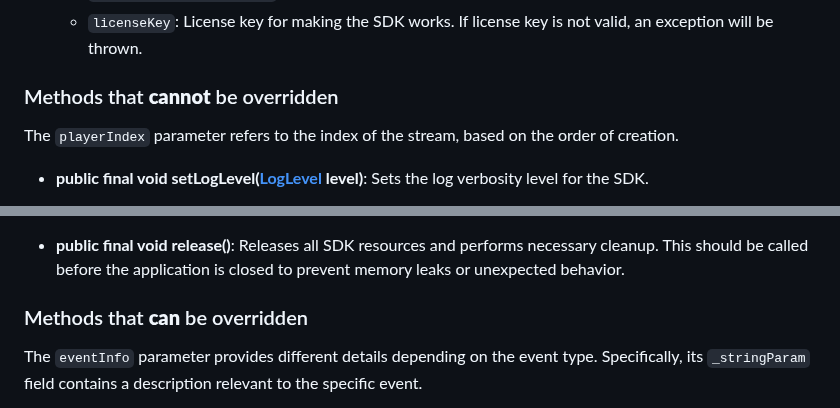
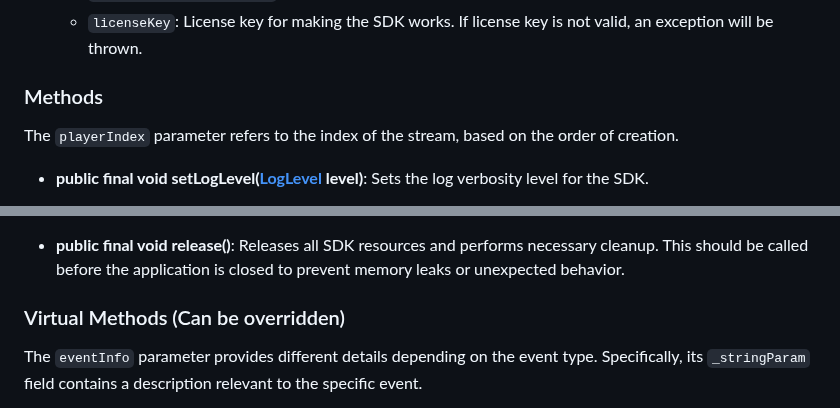
Before and after one commit to HISPlayer/MetaSpatial-SDK, a Markdown page: hisplayer-apis.md, 2 parts joined by grey strips. GitHub-like rendering.

```diff
--- a/hisplayer-apis.md
+++ b/hisplayer-apis.md
@@ -10,7 +10,7 @@ The SDK exposes the following classes and enums, which are essential for integra
   * `applicationContext`: The global application context. It is recommended to use `getApplicationContext()` to avoid memory leaks caused by passing activity or view contexts.
   * `licenseKey`: License key for making the SDK works. If license key is not valid, an exception will be thrown.
 
-### Methods that **cannot** be overridden
+### Methods
 The `playerIndex` parameter refers to the index of the stream, based on the order of creation.
 
 * **public final void setLogLevel([LogLevel](#loglevel-enum) level)**: Sets the log verbosity level for the SDK.
@@ -44,7 +44,7 @@ The `playerIndex` parameter refers to the index of the stream, based on the orde
 
 * **public final void release()**: Releases all SDK resources and performs necessary cleanup. This should be called before the application is closed to prevent memory leaks or unexpected behavior.
 
-### Methods that **can** be overridden
+### Virtual Methods (Can be overridden)
 The `eventInfo` parameter provides different details depending on the event type. Specifically, its `_stringParam` field contains a description relevant to the specific event.
 
 * **public void eventPlaybackReady([EventParams](#eventparams-class) eventParams)**: This event occurs when the current playback of a stream is ready to be used. Calling functions before this event is triggered will provide null information.
```
